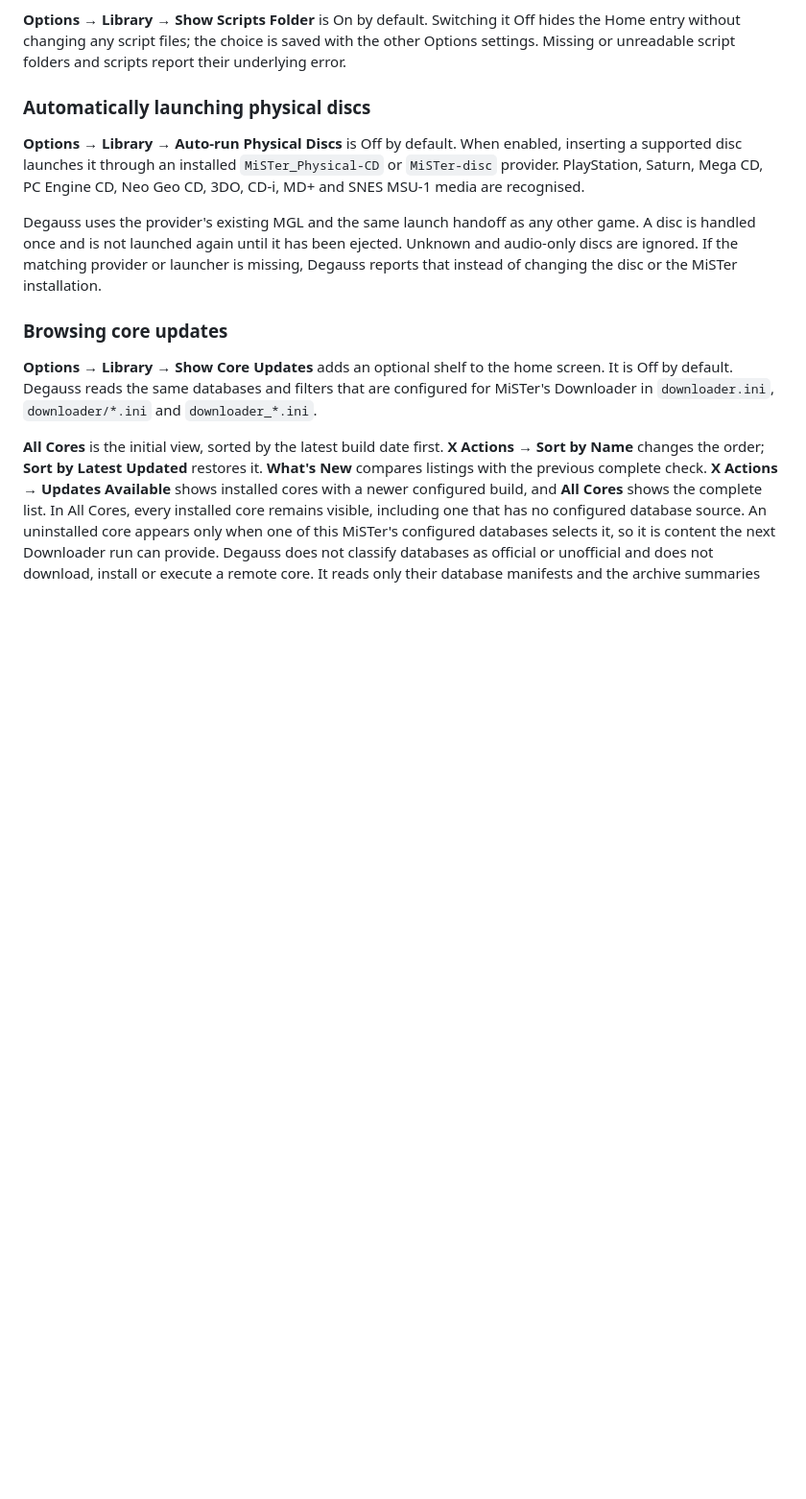
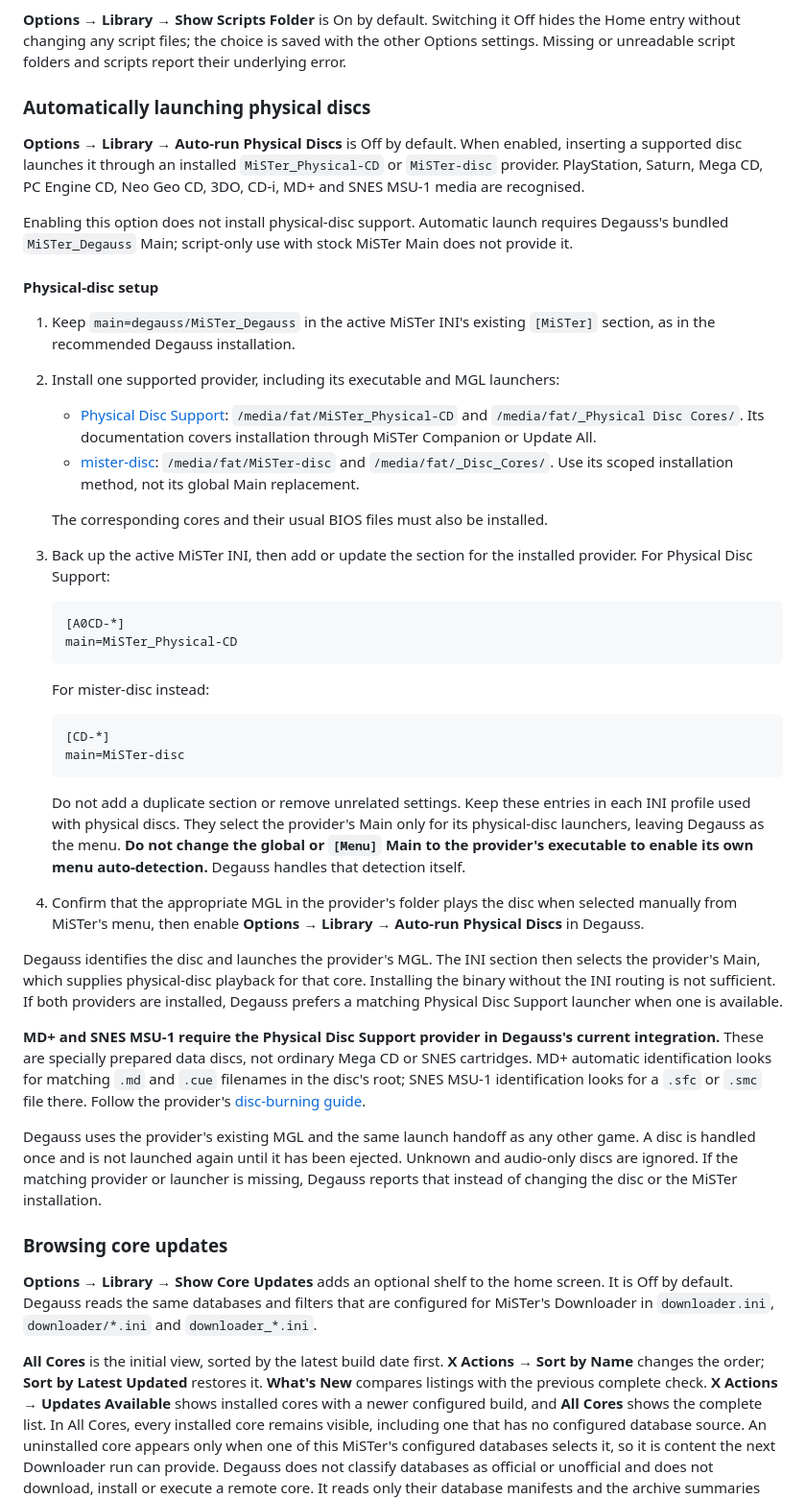
Before and after one commit to giancarloerra/Degauss, a Markdown page: README.md, the part around one of its changes. Shown at 96% size. Drawn GitHub-style; blank space fills up the shorter version.

Commit message:
Document physical-disc setup

````diff
--- a/README.md
+++ b/README.md
@@ -315,6 +315,62 @@ scripts report their underlying error.
 inserting a supported disc launches it through an installed
 `MiSTer_Physical-CD` or `MiSTer-disc` provider. PlayStation, Saturn, Mega CD,
 PC Engine CD, Neo Geo CD, 3DO, CD-i, MD+ and SNES MSU-1 media are recognised.
+
+Enabling this option does not install physical-disc support. Automatic launch
+requires Degauss's bundled `MiSTer_Degauss` Main; script-only use with stock
+MiSTer Main does not provide it.
+
+#### Physical-disc setup
+
+1. Keep `main=degauss/MiSTer_Degauss` in the active MiSTer INI's existing
+   `[MiSTer]` section, as in the recommended Degauss installation.
+2. Install one supported provider, including its executable and MGL launchers:
+
+   - [Physical Disc Support](https://github.com/Anime0t4ku/Main_MiSTer_Physical_Disc#installation):
+     `/media/fat/MiSTer_Physical-CD` and `/media/fat/_Physical Disc Cores/`.
+     Its documentation covers installation through MiSTer Companion or Update All.
+   - [mister-disc](https://github.com/theshaneobrien/mister-disc-drive-support):
+     `/media/fat/MiSTer-disc` and `/media/fat/_Disc_Cores/`.
+     Use its scoped installation method, not its global Main replacement.
+
+   The corresponding cores and their usual BIOS files must also be installed.
+3. Back up the active MiSTer INI, then add or update the section for the
+   installed provider. For Physical Disc Support:
+
+   ```ini
+   [A0CD-*]
+   main=MiSTer_Physical-CD
+   ```
+
+   For mister-disc instead:
+
+   ```ini
+   [CD-*]
+   main=MiSTer-disc
+   ```
+
+   Do not add a duplicate section or remove unrelated settings. Keep these
+   entries in each INI profile used with physical discs. They select the
+   provider's Main only for its physical-disc launchers, leaving Degauss as
+   the menu. **Do not change the global or `[Menu]` Main to the provider's
+   executable to enable its own menu auto-detection.** Degauss handles that
+   detection itself.
+4. Confirm that the appropriate MGL in the provider's folder plays the disc
+   when selected manually from MiSTer's menu, then enable
+   **Options → Library → Auto-run Physical Discs** in Degauss.
+
+Degauss identifies the disc and launches the provider's MGL. The INI section
+then selects the provider's Main, which supplies physical-disc playback for
+that core. Installing the binary without the INI routing is not sufficient.
+If both providers are installed, Degauss prefers a matching Physical Disc
+Support launcher when one is available.
+
+**MD+ and SNES MSU-1 require the Physical Disc Support provider in Degauss's
+current integration.** These are specially prepared data discs, not ordinary
+Mega CD or SNES cartridges. MD+ automatic identification looks for matching
+`.md` and `.cue` filenames in the disc's root; SNES MSU-1 identification looks
+for a `.sfc` or `.smc` file there. Follow the provider's
+[disc-burning guide](https://github.com/Anime0t4ku/Main_MiSTer_Physical_Disc#burning-snes-msu-1--mega-drive--genesis-md-cds).
 
 Degauss uses the provider's existing MGL and the same launch handoff as any
 other game. A disc is handled once and is not launched again until it has been
````
Also changed, not shown: other parts of README.md (+15 -0 lines).
